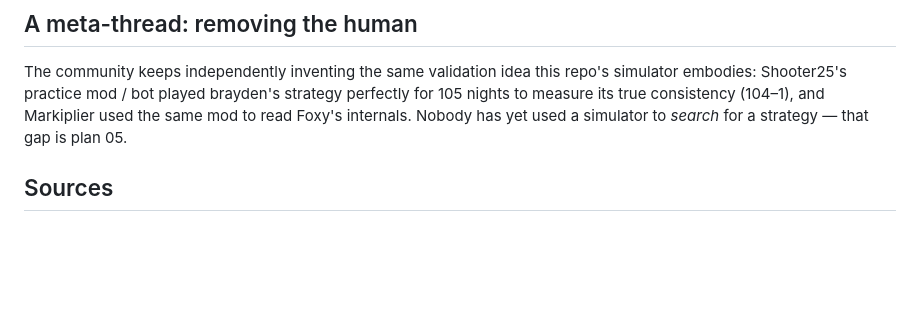
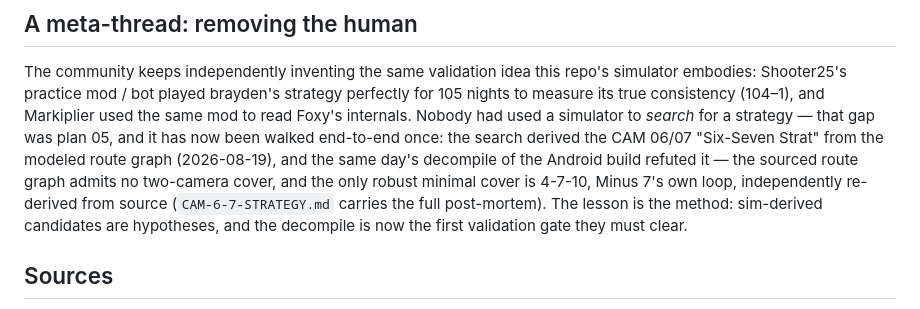
Before and after one commit to ppvaz/fnaf2-minus7-practice, a Markdown page: STRATEGY-HISTORY.md, the part around the change. Rendered like a GitHub page; blank space fills up the shorter version.

```diff
--- a/STRATEGY-HISTORY.md
+++ b/STRATEGY-HISTORY.md
@@ -99,8 +99,15 @@ doesn't model.
 The community keeps independently inventing the same validation idea this repo's
 simulator embodies: Shooter25's practice mod / bot played brayden's strategy
 perfectly for 105 nights to measure its true consistency (104–1), and Markiplier
-used the same mod to read Foxy's internals. Nobody has yet used a simulator to
-*search* for a strategy — that gap is plan 05.
+used the same mod to read Foxy's internals. Nobody had used a simulator to
+*search* for a strategy — that gap was plan 05, and it has now been walked
+end-to-end once: the search derived the CAM 06/07 "Six-Seven Strat" from the
+modeled route graph (2026-08-19), and the same day's decompile of the Android
+build refuted it — the sourced route graph admits no two-camera cover, and the
+only robust minimal cover is 4-7-10, Minus 7's own loop, independently
+re-derived from source (`CAM-6-7-STRATEGY.md` carries the full post-mortem).
+The lesson is the method: sim-derived candidates are hypotheses, and the
+decompile is now the first validation gate they must clear.
 
 ## Sources
 
```
Also changed, not shown: CAM-6-7-STRATEGY.md (+15 -5 lines).
